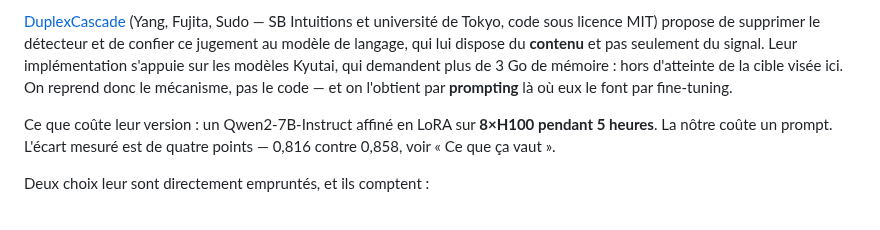
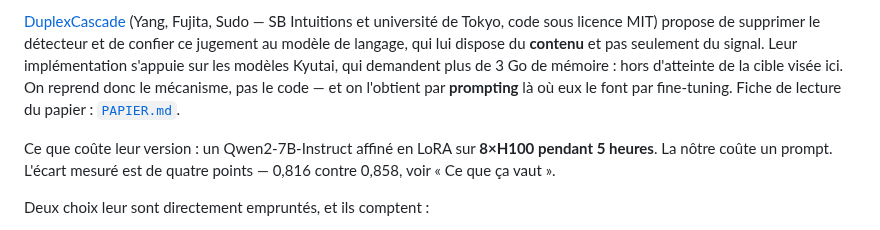
Before and after one commit to lexoyo/microturn, a Markdown page: README.md, the part around the change. Rendered like a GitHub page.

```diff
--- a/README.md
+++ b/README.md
@@ -27,6 +27,7 @@ qui lui dispose du **contenu** et pas seulement du signal. Leur implémentation
 s'appuie sur les modèles Kyutai, qui demandent plus de 3 Go de mémoire : hors
 d'atteinte de la cible visée ici. On reprend donc le mécanisme, pas le code — et
 on l'obtient par **prompting** là où eux le font par fine-tuning.
+Fiche de lecture du papier : [`PAPIER.md`](PAPIER.md).
 
 Ce que coûte leur version : un Qwen2-7B-Instruct affiné en LoRA sur **8×H100
 pendant 5 heures**. La nôtre coûte un prompt. L'écart mesuré est de quatre
```
Also changed, not shown: ARTICLE-NOTES.md (+3 -0 lines), PAPIER.md (added, +266 -0 lines).
